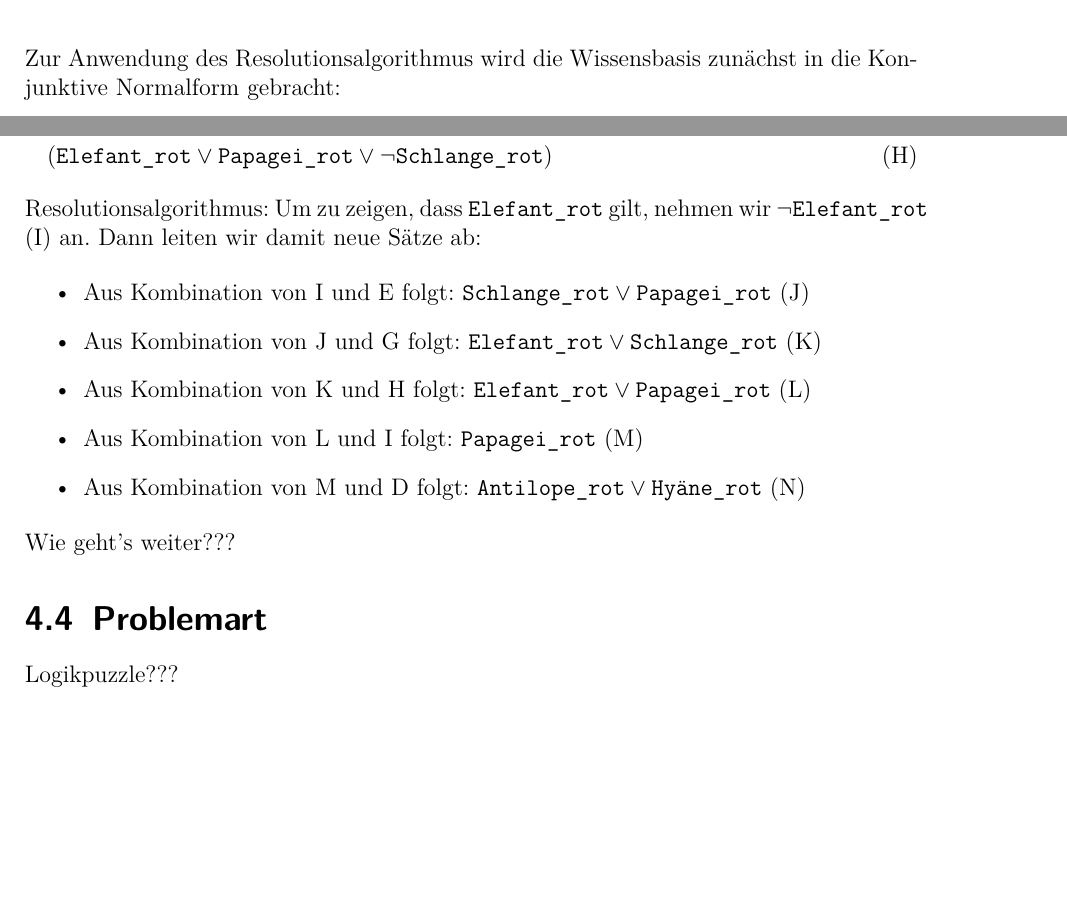
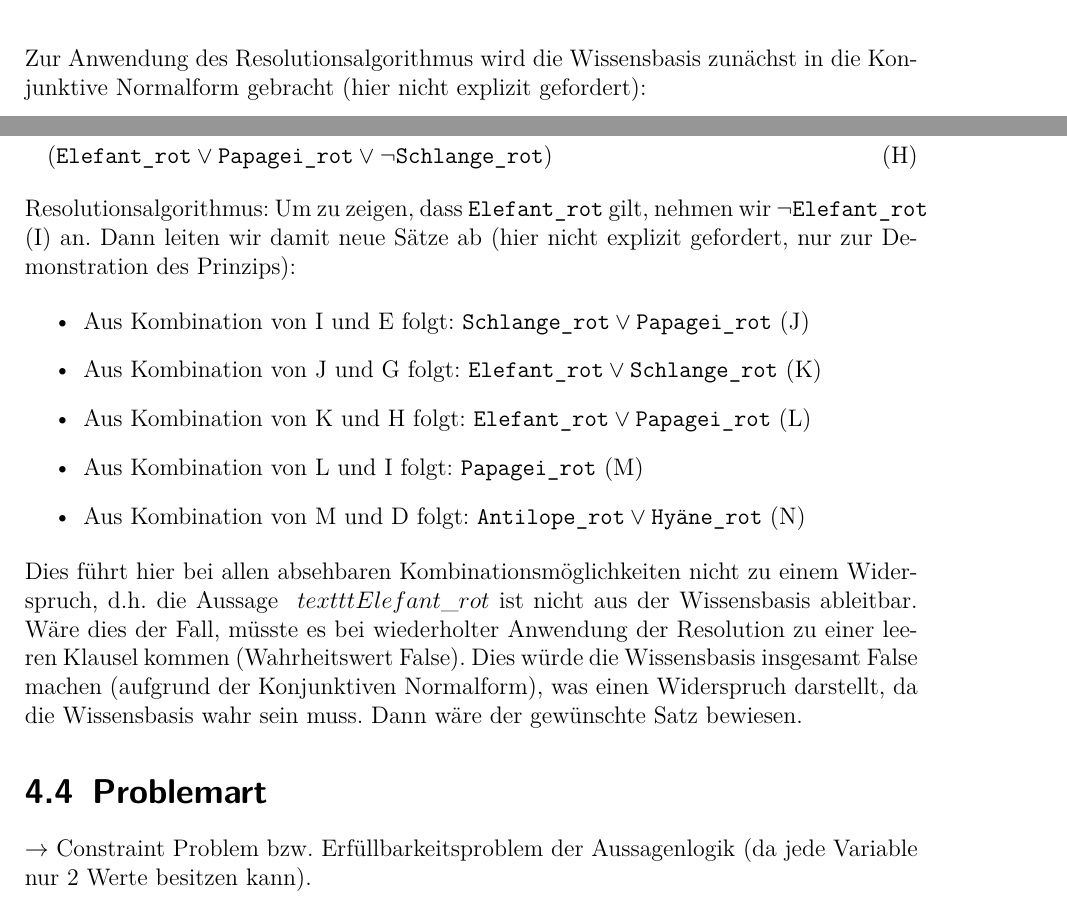
Before and after one commit to janstrohbeck/pue_klausur_ss2009_loesung, a LaTeX document (main.tex): two parts of pages 13 and 15 of 20, joined at a grey line, cut so that both start at the same text, the shorter picture padded with empty space. Compiled offline with LaTeX, dvips and Ghostscript; an older LaTeX class or package is replaced by its successor.

Commit message:
Some corrections.

```diff
--- a/main.tex
+++ b/main.tex
@@ -453,7 +453,7 @@ werden kann, ein einzelnes Literal oder dessen Negation aus den vorhandenen
 Sätzen abzuleiten.
 
 Zur Anwendung des Resolutionsalgorithmus wird die Wissensbasis zunächst in die
-Konjunktive Normalform gebracht:
+Konjunktive Normalform gebracht (hier nicht explizit gefordert):
 
 \begin{align*}
     \text{KB} =\, &
@@ -584,7 +584,8 @@ Konjunktive Normalform gebracht:
 \end{align*}
 
 Resolutionsalgorithmus: Um zu zeigen, dass $ \texttt{Elefant\_rot} $ gilt, nehmen
-wir $ \neg \texttt{Elefant\_rot} $ (I) an. Dann leiten wir damit neue Sätze ab:
+wir $ \neg \texttt{Elefant\_rot} $ (I) an. Dann leiten wir damit neue Sätze ab
+(hier nicht explizit gefordert, nur zur Demonstration des Prinzips):
 
 \begin{itemize}
     \item Aus Kombination von I und E folgt: $ \texttt{Schlange\_rot} \lor \texttt{Papagei\_rot} $ (J)
@@ -594,13 +595,20 @@ wir $ \neg \texttt{Elefant\_rot} $ (I) an. Dann leiten wir damit neue Sätze ab:
     \item Aus Kombination von M und D folgt: $ \texttt{Antilope\_rot} \lor \texttt{Hyäne\_rot} $ (N)
 \end{itemize}
 
-Wie geht's weiter???
+Dies führt hier bei allen absehbaren Kombinationsmöglichkeiten nicht zu einem
+Widerspruch, d.h.\ die Aussage $\ texttt{Elefant\_rot} $ ist nicht aus der
+Wissensbasis ableitbar. Wäre dies der Fall, müsste es bei wiederholter Anwendung
+der Resolution zu einer leeren Klausel kommen (Wahrheitswert False). Dies würde
+die Wissensbasis insgesamt False machen (aufgrund der Konjunktiven Normalform),
+was einen Widerspruch darstellt, da die Wissensbasis wahr sein muss. Dann wäre
+der gewünschte Satz bewiesen.
 
 % - Problemart
 \section{Problemart}
 \label{sec:problemart}
 
-Logikpuzzle???
+$\rightarrow$ Constraint Problem bzw.\ Erfüllbarkeitsproblem der Aussagenlogik
+(da jede Variable nur 2 Werte besitzen kann).
 
 % Aufgabe
 \chapter{Aufgabe}
```
Also changed, not shown: main.pdf, main.tex (4 more changed lines).
